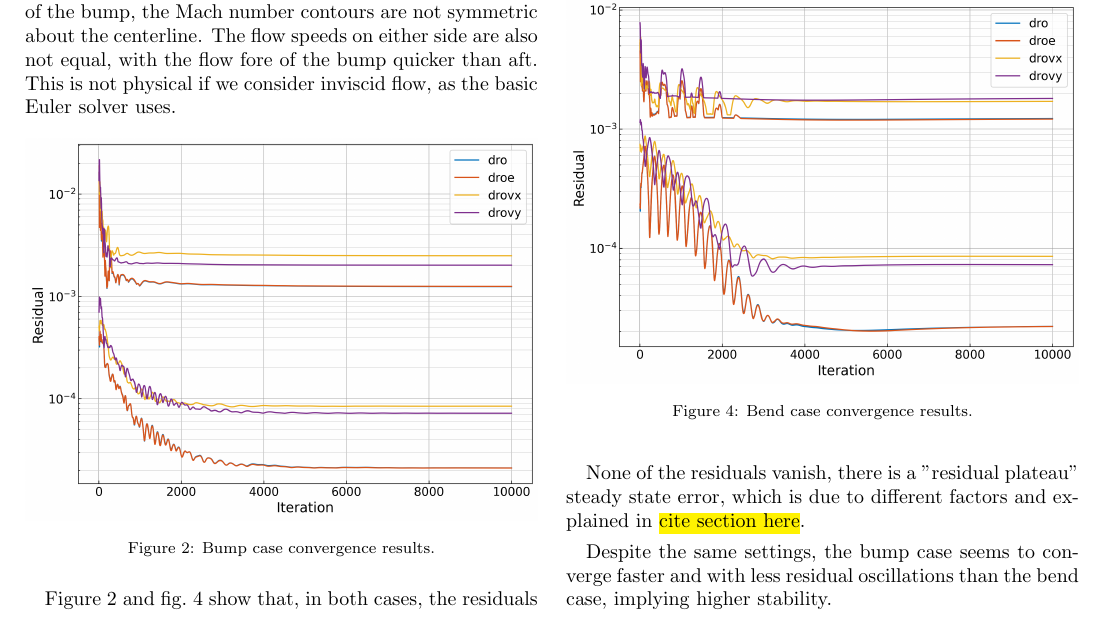
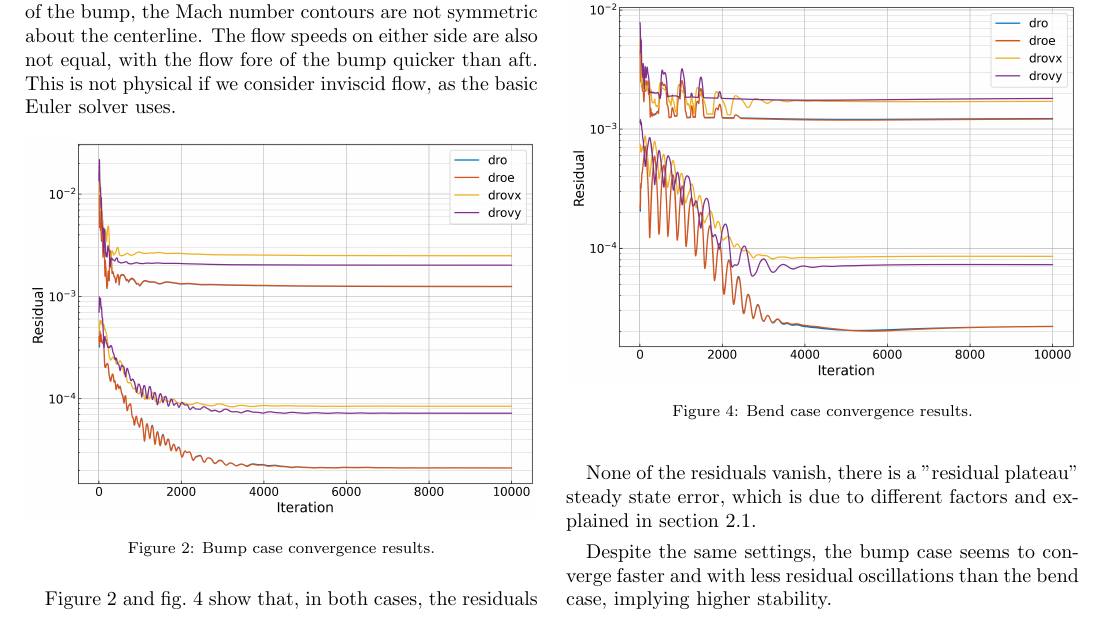
Before and after one commit to NoahFontaine/Cambridge-Engineering-Part-IIB, a LaTeX document (4A2/4A2 Interim Report/main.tex): part of page 1 of 3, cut so that both start at the same text. Compiled offline with pdfLaTeX.

Commit message:
4A2: finish

```diff
--- a/4A2/4A2 Interim Report/main.tex
+++ b/4A2/4A2 Interim Report/main.tex
@@ -109,7 +109,7 @@ which is expected due to the nature of the solver, but is also unphysical.
     \label{fig:bend_convergence}
 \end{figure}
 
-None of the residuals vanish, there is a "residual plateau" steady state error, which is due to different factors and explained in \hl{cite section here}.
+None of the residuals vanish, there is a "residual plateau" steady state error, which is due to different factors and explained in \cref{sec:accuracy}.
 
 Despite the same settings, the bump case seems to converge faster and with less residual oscillations than the bend case, implying higher stability.
 
```
Also changed, not shown: 4A2/4A2 Interim Report/main.tex (1 more changed lines), 5 other files.
